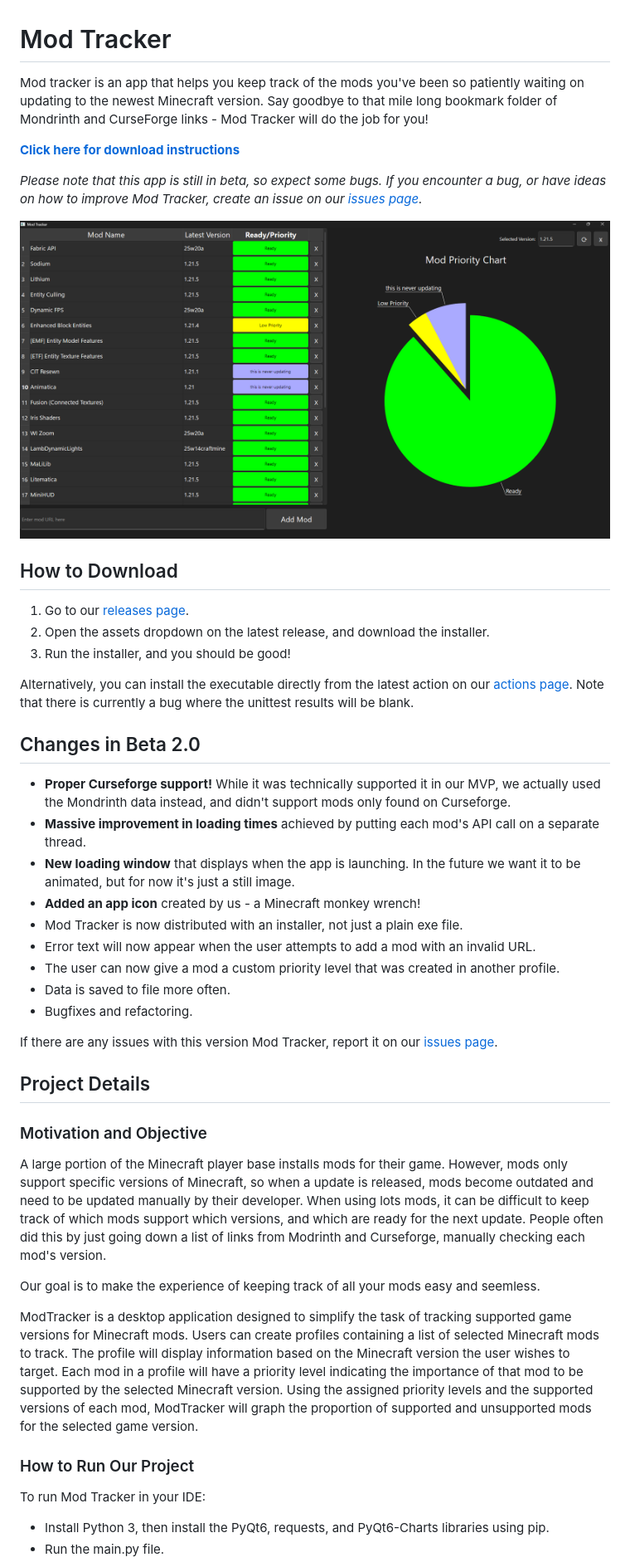
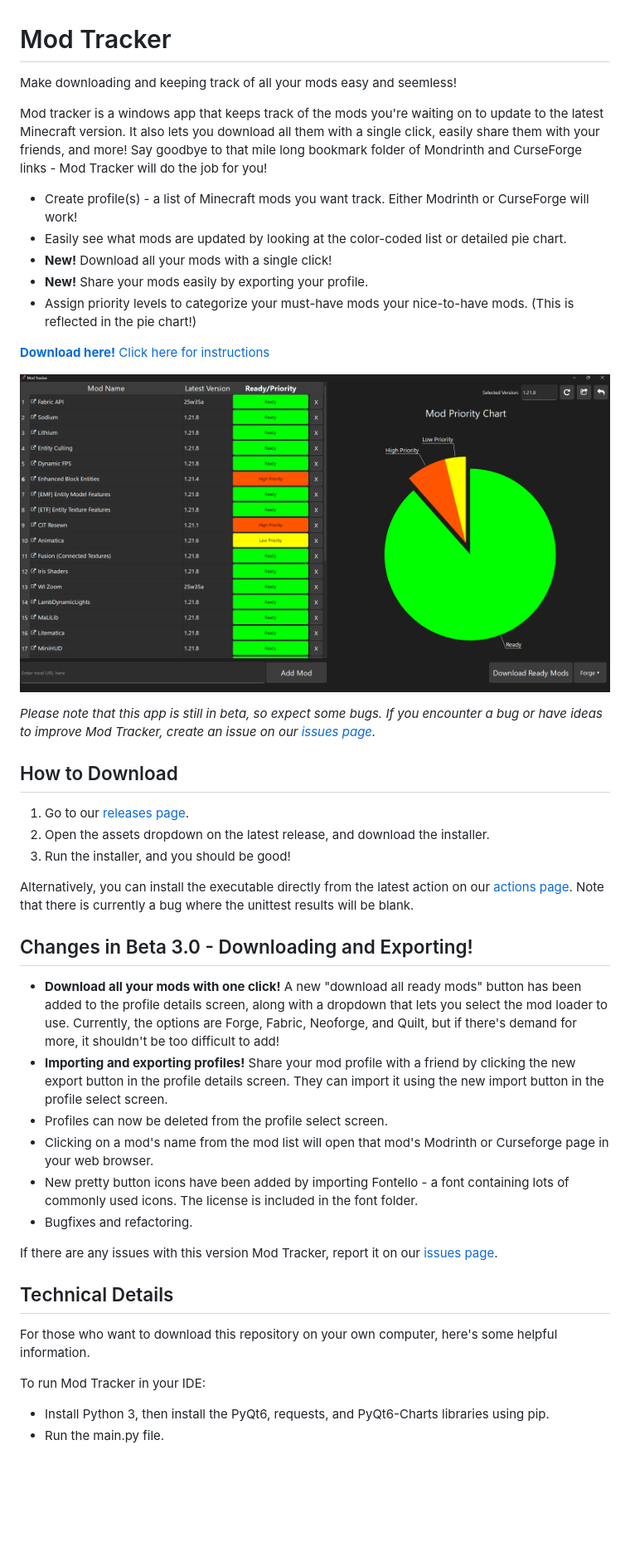
Before and after one commit to BigBoland41/ModTracker, a Markdown page: README.md, the part around the change printed below. Shown: that part at 83% size. Rendered like a GitHub page; pictures changed too: screenshot 1.png; blank space fills up the shorter version.

Commit message:
Updated README
Expanded the README to highlight new features in Beta 3.0. Rephrased and reorganized a lot of the introduction to be more concise. Removed the second explanation in the Project Details section (now Technical Details). Updated screenshots to reflect the latest UI.

```diff
--- a/README.md
+++ b/README.md
@@ -1,12 +1,22 @@
 # Mod Tracker
 
-Mod tracker is an app that helps you keep track of the mods you've been so patiently waiting on updating to the newest Minecraft version. Say goodbye to that mile long bookmark folder of Mondrinth and CurseForge links - Mod Tracker will do the job for you!
+Make downloading and keeping track of all your mods easy and seemless!
 
-**[Click here for download instructions](#how-to-download)**
+Mod tracker is a windows app that keeps track of the mods you're waiting on to update to the latest Minecraft version. It also lets you download all them with a single click, easily share them with your friends, and more! Say goodbye to that mile long bookmark folder of Mondrinth and CurseForge links - Mod Tracker will do the job for you!
 
-*Please note that this app is still in beta, so expect some bugs. If you encounter a bug, or have ideas on how to improve Mod Tracker, create an issue on our [issues page](https://github.com/BigBoland41/ModTracker/issues).*
+- Create profile(s) - a list of Minecraft mods you want track. Either Modrinth or CurseForge will work!
+- Easily see what mods are updated by looking at the color-coded list or detailed pie chart.
+- **New!** Download all your mods with a single click!
+- **New!** Share your mods easily by exporting your profile.
+- Assign priority levels to categorize your must-have mods your nice-to-have mods. (This is reflected in the pie chart!)
+
+**[Download here!](https://github.com/BigBoland41/ModTracker/releases)**
+[Click here for instructions](#how-to-download)
 
 ![alt text](screenshot%201.png)
+
+*Please note that this app is still in beta, so expect some bugs. If you encounter a bug or have ideas to improve Mod Tracker, create an issue on our [issues page](https://github.com/BigBoland41/ModTracker/issues).*
+
 
 ## How to Download
 1. Go to our [releases page](https://github.com/BigBoland41/ModTracker/releases).
@@ -16,30 +26,18 @@ Mod tracker is an app that helps you keep track of the mods you've been so patie
 Alternatively, you can install the executable directly from the latest action on our [actions page](https://github.com/BigBoland41/ModTracker/actions/workflows/build-test.yml). Note that there is currently a bug where the unittest results will be blank.
 
 
-## Changes in Beta 2.0
-- **Proper Curseforge support!** While it was technically supported it in our MVP, we actually used the Mondrinth data instead, and didn't support mods only found on Curseforge.
-- **Massive improvement in loading times** achieved by putting each mod's API call on a separate thread.
-- **New loading window** that displays when the app is launching. In the future we want it to be animated, but for now it's just a still image.
-- **Added an app icon** created by us - a Minecraft monkey wrench!
-- Mod Tracker is now distributed with an installer, not just a plain exe file.
-- Error text will now appear when the user attempts to add a mod with an invalid URL.
-- The user can now give a mod a custom priority level that was created in another profile.
-- Data is saved to file more often.
+## Changes in Beta 3.0 - Downloading and Exporting!
+- **Download all your mods with one click!** A new "download all ready mods" button has been added to the profile details screen, along with a dropdown that lets you select the mod loader to use. Currently, the options are Forge, Fabric, Neoforge, and Quilt, but if there's demand for more, it shouldn't be too difficult to add!
+- **Importing and exporting profiles!** Share your mod profile with a friend by clicking the new export button in the profile details screen. They can import it using the new import button in the profile select screen.
+- Profiles can now be deleted from the profile select screen.
+- Clicking on a mod's name from the mod list will open that mod's Modrinth or Curseforge page in your web browser.
+- New pretty button icons have been added by importing Fontello - a font containing lots of commonly used icons. The license is included in the font folder.
 - Bugfixes and refactoring.
 
 If there are any issues with this version Mod Tracker, report it on our [issues page](https://github.com/BigBoland41/ModTracker/issues).
 
-## Project Details
-
-### Motivation and Objective
-
-A large portion of the Minecraft player base installs mods for their game. However, mods only support specific versions of Minecraft, so when a update is released, mods become outdated and need to be updated manually by their developer. When using lots mods, it can be difficult to keep track of which mods support which versions, and which are ready for the next update. People often did this by just going down a list of links from Modrinth and Curseforge, manually checking each mod's version.
-
-Our goal is to make the experience of keeping track of all your mods easy and seemless.
-
-ModTracker is a desktop application designed to simplify the task of tracking supported game versions for Minecraft mods. Users can create profiles containing a list of selected Minecraft mods to track. The profile will display information based on the Minecraft version the user wishes to target. Each mod in a profile will have a priority level indicating the importance of that mod to be supported by the selected Minecraft version. Using the assigned priority levels and the supported versions of each mod, ModTracker will graph the proportion of supported and unsupported mods for the selected game version.
-
-### How to Run Our Project
+## Technical Details
+For those who want to download this repository on your own computer, here's some helpful information.
 
 To run Mod Tracker in your IDE:
 - Install Python 3, then install the PyQt6, requests, and PyQt6-Charts libraries using pip.
```
Also changed, not shown: other parts of README.md (+1 -1 lines), screenshot 2.png.
